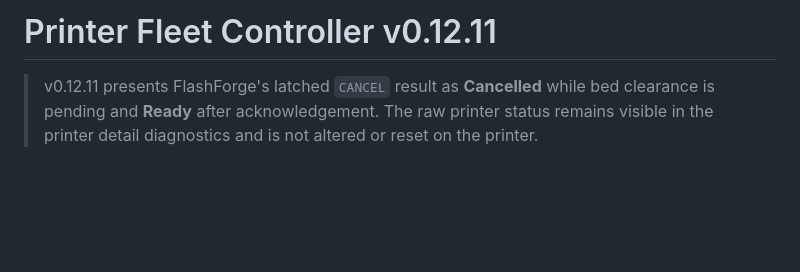
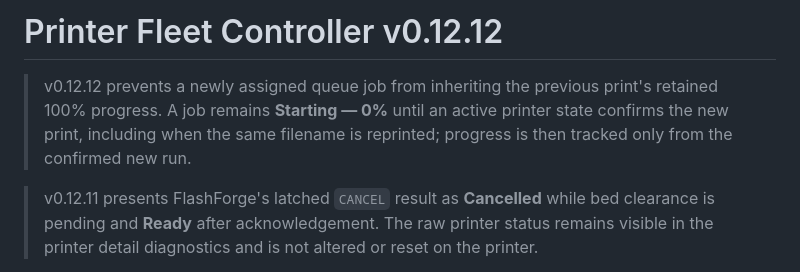
Before and after one commit to Andy-Knight/AI-Coding, a Markdown page: print-farm-controller/README.md, the part around the change. Drawn GitHub-style; blank space fills up the shorter version.

Commit message:
Document v0.12.12 queue progress fix

```diff
--- a/print-farm-controller/README.md
+++ b/print-farm-controller/README.md
@@ -1,4 +1,6 @@
-# Printer Fleet Controller v0.12.11
+# Printer Fleet Controller v0.12.12
+
+> v0.12.12 prevents a newly assigned queue job from inheriting the previous print's retained 100% progress. A job remains **Starting — 0%** until an active printer state confirms the new print, including when the same filename is reprinted; progress is then tracked only from the confirmed new run.
 
 > v0.12.11 presents FlashForge's latched `CANCEL` result as **Cancelled** while bed clearance is pending and **Ready** after acknowledgement. The raw printer status remains visible in the printer detail diagnostics and is not altered or reset on the printer.
 
```
